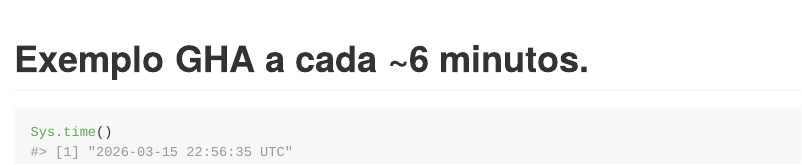
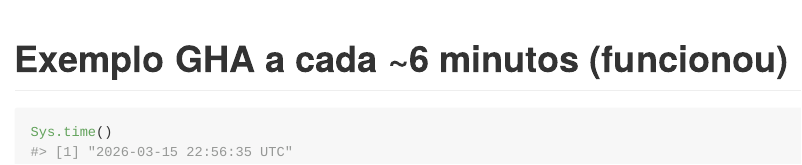
Before and after one commit to jjlibs/exemplo, an R Markdown document (README.Rmd): the page in a window 1100 px wide, from its top. Rendered offline with R 4.5, knitr and Pandoc, with nearby package versions; badge pictures from the web are left out.

Commit message:
allright

````diff
--- a/.github/workflows/atualizar.yaml
+++ b/.github/workflows/atualizar.yaml
@@ -2,8 +2,8 @@ name: atualizar-dados
 
 on:
   workflow_dispatch:
-  schedule:
-    - cron: '*/6 * * * *'   # domingo 10:30 em Recife (UTC-3)
+  #schedule:
+  #  - cron: '*/6 * * * *'   # domingo 10:30 em Recife (UTC-3)
   push:
     branches: [main, master]
     paths-ignore:
--- a/README.Rmd
+++ b/README.Rmd
@@ -13,7 +13,7 @@ knitr::opts_chunk$set(
 )
 ```
 
-# Exemplo GHA a cada ~6 minutos.
+# Exemplo GHA a cada ~6 minutos (funcionou)
 
 <!-- badges: start -->
 [![R-CMD-check](https://github.com/jjlibs/exemplo/actions/workflows/R-CMD-check.yaml/badge.svg)](https://github.com/jjlibs/exemplo/actions/workflows/R-CMD-check.yaml)
````
Also changed, not shown: data-raw/atualizar.R (+3 -0 lines).
